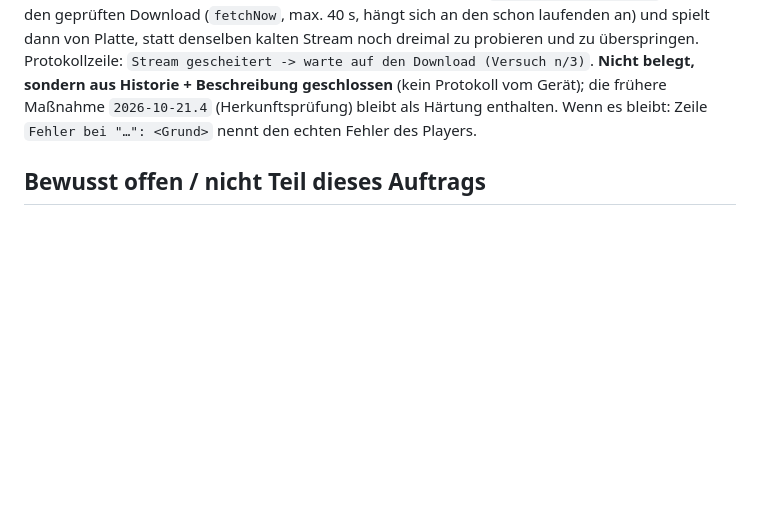
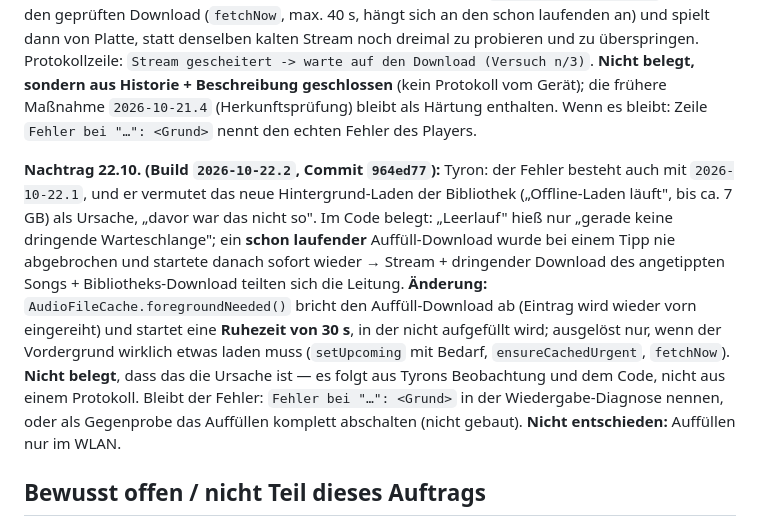
Before and after one commit to tyronapp-dev/himusic, a Markdown page: docs/decisions/ADR-015-wiedergabe-kern.md, the part around the change. GitHub-like rendering; blank space fills up the shorter version.

Commit message:
docs: ADR-015 Nachtrag Build 2026-10-22.2 (Auffuellen weicht dem Vordergrund)
Co-Authored-By: Claude Sonnet 5.5 <noreply@anthropic.com>

```diff
--- a/docs/decisions/ADR-015-wiedergabe-kern.md
+++ b/docs/decisions/ADR-015-wiedergabe-kern.md
@@ -105,6 +105,8 @@ Nach dem Einspielen meldete Tyron: Zeitleiste "scheint behoben", aber **ein Tipp
 
 **Neue Beschreibung Tyron (22.10.) und Maßnahme (Build `2026-10-22.1`, Commit `5d1d8fa`):** Songs mit lokaler Kopie spielen nach dem ersten Tipp; die übrigen „werden kurz geladen, dann übersprungen", erst nach sehr vielen Tipps spielen sie manchmal. Das ist das **dokumentierte Muster vom 30.08./03.09.** (Commits `16b83ca`, `b939a42`): der erste Stream ohne lokale Kopie vom kalten CDN-Rand scheitert zufällig; damals wurde deshalb „Download vor Abspielen" eingeführt. **ADR-015 hat das für schnellen Start entfernt** („Start wartet nie auf einen Download") und dadurch das alte Problem für alle Songs ohne Kopie zurückgebracht. Dazu: `start(with:)` setzt `remoteRetryCount` zurück, jeder Tipp = frische Versuche + ein neuer Download-Anstoß → „viele Tipps". **Änderung:** Scheitert ein Stream ohne lokale Kopie, wartet `handlePlaybackFailure` jetzt auf den geprüften Download (`fetchNow`, max. 40 s, hängt sich an den schon laufenden an) und spielt dann von Platte, statt denselben kalten Stream noch dreimal zu probieren und zu überspringen. Protokollzeile: `Stream gescheitert -> warte auf den Download (Versuch n/3)`. **Nicht belegt, sondern aus Historie + Beschreibung geschlossen** (kein Protokoll vom Gerät); die frühere Maßnahme `2026-10-21.4` (Herkunftsprüfung) bleibt als Härtung enthalten. Wenn es bleibt: Zeile `Fehler bei "…": <Grund>` nennt den echten Fehler des Players.
 
+**Nachtrag 22.10. (Build `2026-10-22.2`, Commit `964ed77`):** Tyron: der Fehler besteht auch mit `2026-10-22.1`, und er vermutet das neue Hintergrund-Laden der Bibliothek („Offline-Laden läuft", bis ca. 7 GB) als Ursache, „davor war das nicht so". Im Code belegt: „Leerlauf" hieß nur „gerade keine dringende Warteschlange"; ein **schon laufender** Auffüll-Download wurde bei einem Tipp nie abgebrochen und startete danach sofort wieder → Stream + dringender Download des angetippten Songs + Bibliotheks-Download teilten sich die Leitung. **Änderung:** `AudioFileCache.foregroundNeeded()` bricht den Auffüll-Download ab (Eintrag wird wieder vorn eingereiht) und startet eine **Ruhezeit von 30 s**, in der nicht aufgefüllt wird; ausgelöst nur, wenn der Vordergrund wirklich etwas laden muss (`setUpcoming` mit Bedarf, `ensureCachedUrgent`, `fetchNow`). **Nicht belegt**, dass das die Ursache ist — es folgt aus Tyrons Beobachtung und dem Code, nicht aus einem Protokoll. Bleibt der Fehler: `Fehler bei "…": <Grund>` in der Wiedergabe-Diagnose nennen, oder als Gegenprobe das Auffüllen komplett abschalten (nicht gebaut). **Nicht entschieden:** Auffüllen nur im WLAN.
+
 ## Bewusst offen / nicht Teil dieses Auftrags
 - **Wiederholen-Knopf wirkt in der Hülle nicht** (setzt nur `audioPlayer.loop`, der native Player kennt keinen Repeat) — schon vorher so, von der Prüfung nebenbei bemerkt.
 - `AVQueuePlayer` garantiert für einen **Stream**-Nachfolger keine Pufferzusage: ist er nicht rechtzeitig bereit, stockt der Wechsel. Das Protokoll zeigt es (`Nachfolger spielbereit`); der Cache-Umbau macht es selten, weil der Nachfolger meist lokal ist.
```
